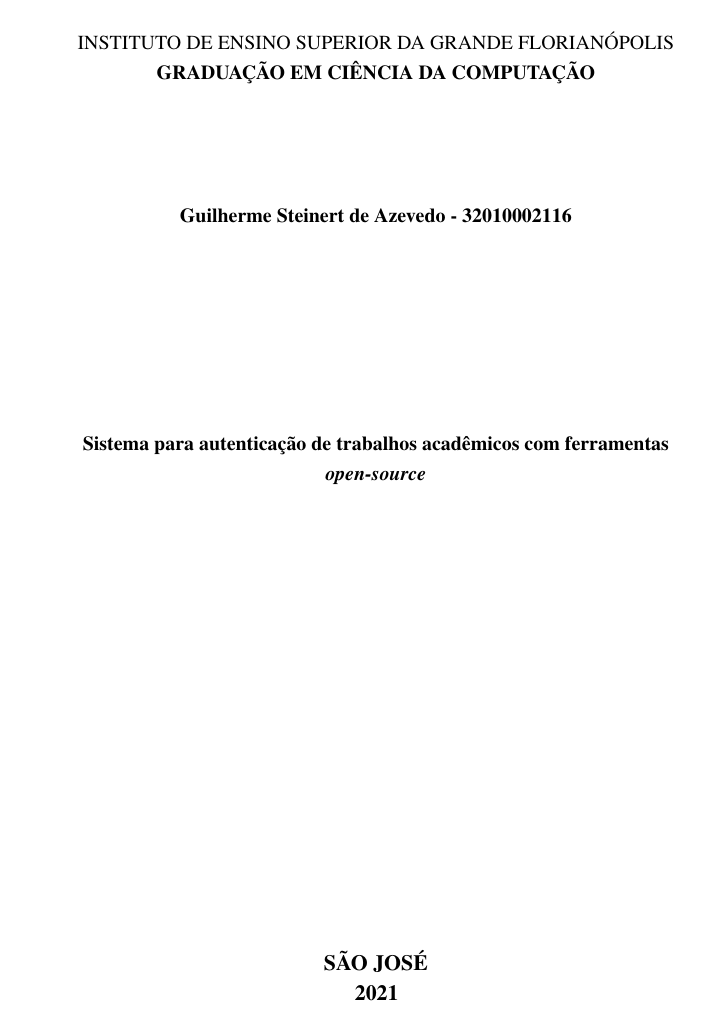
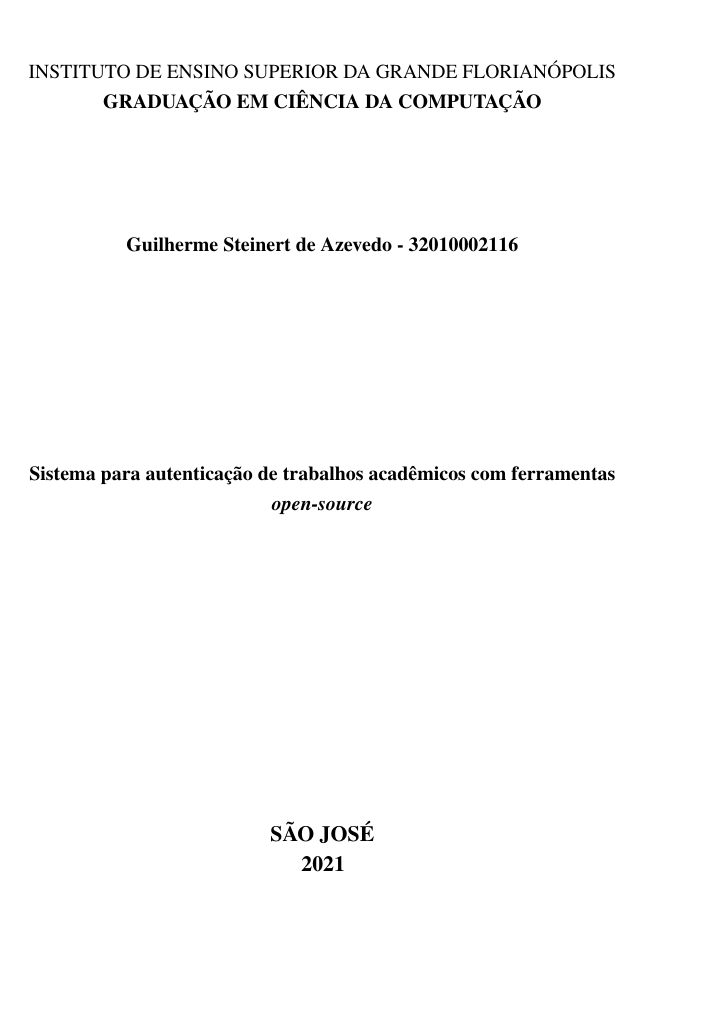
Before and after one commit to Steinert999/senior-thesis, a LaTeX thesis (src/main.tex, which reads src/config/ies_specific/commands.tex, src/config/ies_specific/general.tex, src/config/packages.tex): page 1 of 28 before the commit and page 1 of 34 after it. Compiled offline with pdfLaTeX.

Commit message:
adding configs

```diff
--- a/src/config/ies_specific/commands.tex
+++ b/src/config/ies_specific/commands.tex
@@ -1,5 +1,3 @@
-\renewcommand{\ABNTEXchapterfontsize}{\normalfont\fontsize{10.5pt}{10.5pt}\bfseries} % configura a fonte dos capítulos
-
 \newcommand{\autoshrinkcell}[2]{%
     \multicolumn{#1}{l}{\cellbox{10mm}{#2}}%
 }
--- a/src/config/ies_specific/general.tex
+++ b/src/config/ies_specific/general.tex
@@ -1,9 +1,3 @@
-\geometry{
-    tmargin=2cm,
-    bmargin=1.5cm,
-    lmargin=2.5cm,
-    rmargin=1.5cm
-}
 % O tamanho do parágrafo é dado por:
 \setlength{\parindent}{1cm}
 % altera hifenização para apenas palavras com 62 ou mais caracteres
@@ -12,4 +6,11 @@
 % ajusta com mais qualidade o texto pelas linhas
 \sloppy
 
-\usetikzlibrary{positioning, shapes.geometric, quotes}
+\usetikzlibrary{
+    positioning,
+    shapes.geometric,
+    quotes,
+    calc,
+    shapes,
+    arrows
+}
--- a/src/config/packages.tex
+++ b/src/config/packages.tex
@@ -21,7 +21,11 @@
     toc,
     acronym]{glossaries}
 %\usepackage{minted}
-\usepackage[style=abnt]{biblatex}
+\usepackage[
+    style=abnt,
+    maxcitenames=2,
+    mincitenames=1,
+    maxbibnames=10]{biblatex}
 
 \usepackage{array}
 \usepackage{xltabular}
@@ -30,3 +34,4 @@
 \usepackage{multirow}
 \usepackage{multicol}
 \usepackage{addons/tikz-uml}
+\usepackage{pgfgantt}
--- a/src/main.tex
+++ b/src/main.tex
@@ -1,6 +1,6 @@
 \documentclass[
     10.5pt,
-    openany,
+    openright,
     twoside,
     a5paper,
     sumario=tradicional,
@@ -9,10 +9,8 @@
 ]{abntex2}
 \input{config/packages}
 \input{config/acronyms}
-%\input{config/code_cites}
 \input{config/ies_specific/index}
 
-\usetikzlibrary{calc, shapes, arrows}
 \makeglossaries
 \addbibresource{main.bib}
 
```
Also changed, not shown: src/config/ies_specific/abnt2.tex (added, +6 -0 lines).
